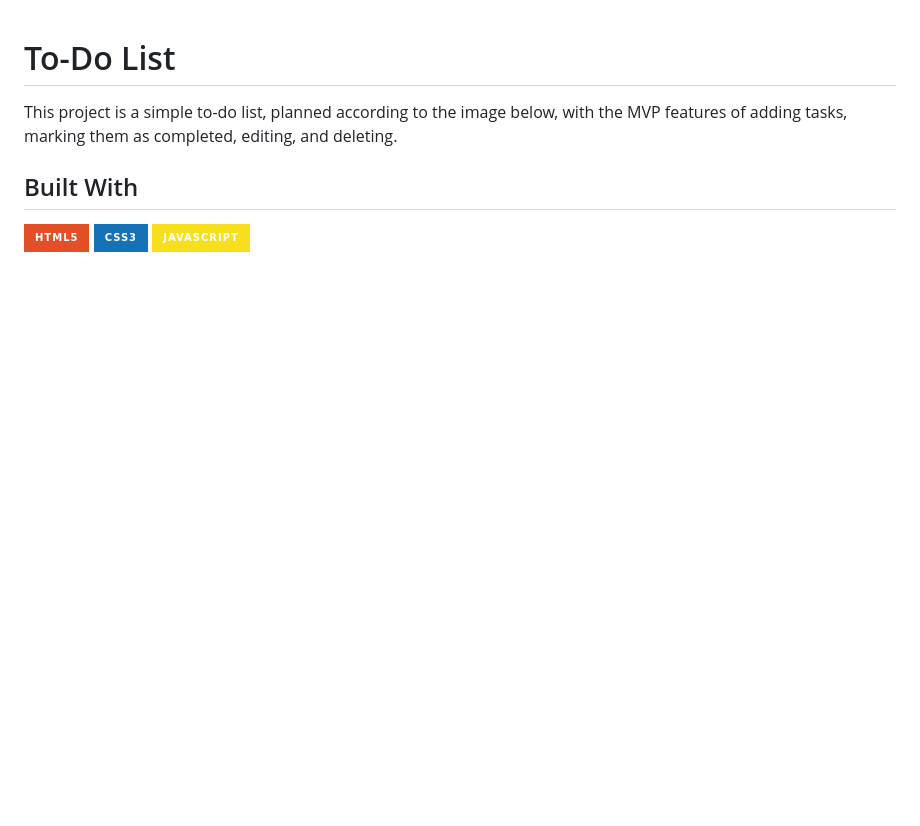
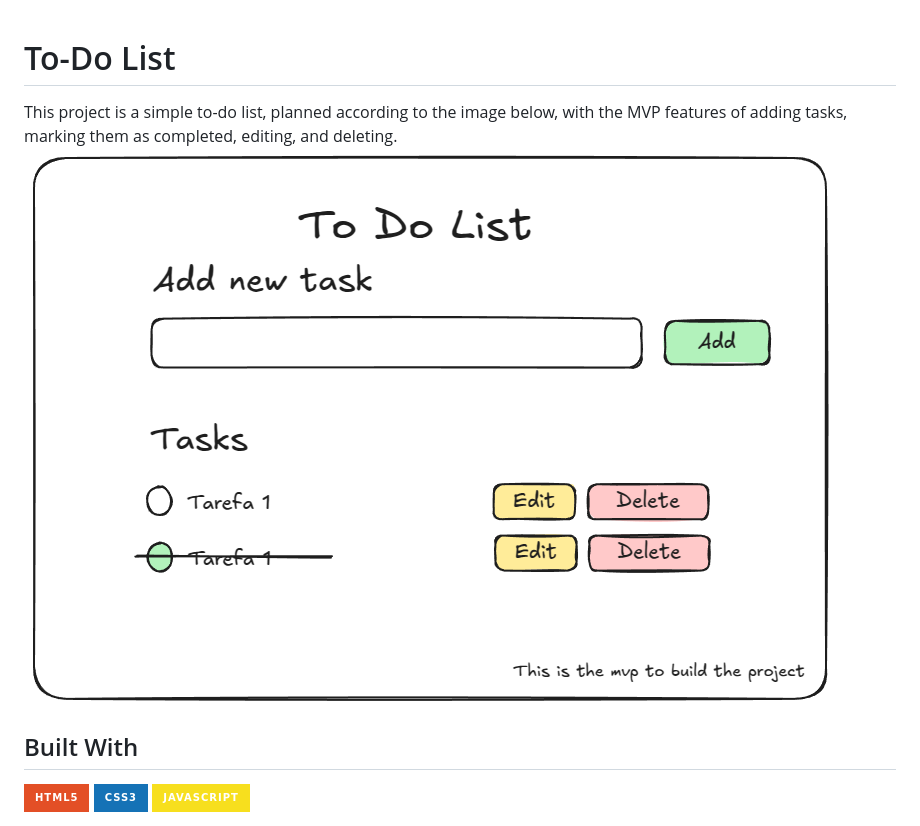
Before and after one commit to lettyfranca/ToDoList, a Markdown page: README.md, the part around the change. Drawn GitHub-style; pictures changed too: img/mvpToDoList.png (added); badges without logos; blank space fills up the shorter version.

Commit message:
docs: update readme with image mvp

```diff
--- a/README.md
+++ b/README.md
@@ -1,5 +1,6 @@
 # To-Do List
 This project is a simple to-do list, planned according to the image below, with the MVP features of adding tasks, marking them as completed, editing, and deleting.
+<img align="center" src="./img/mvpToDoList.png">
 
 ## Built With
 <img align="center" alt="HTML" src="https://img.shields.io/badge/HTML5-E34F26?style=for-the-badge&logo=html5&logoColor=white">
```
